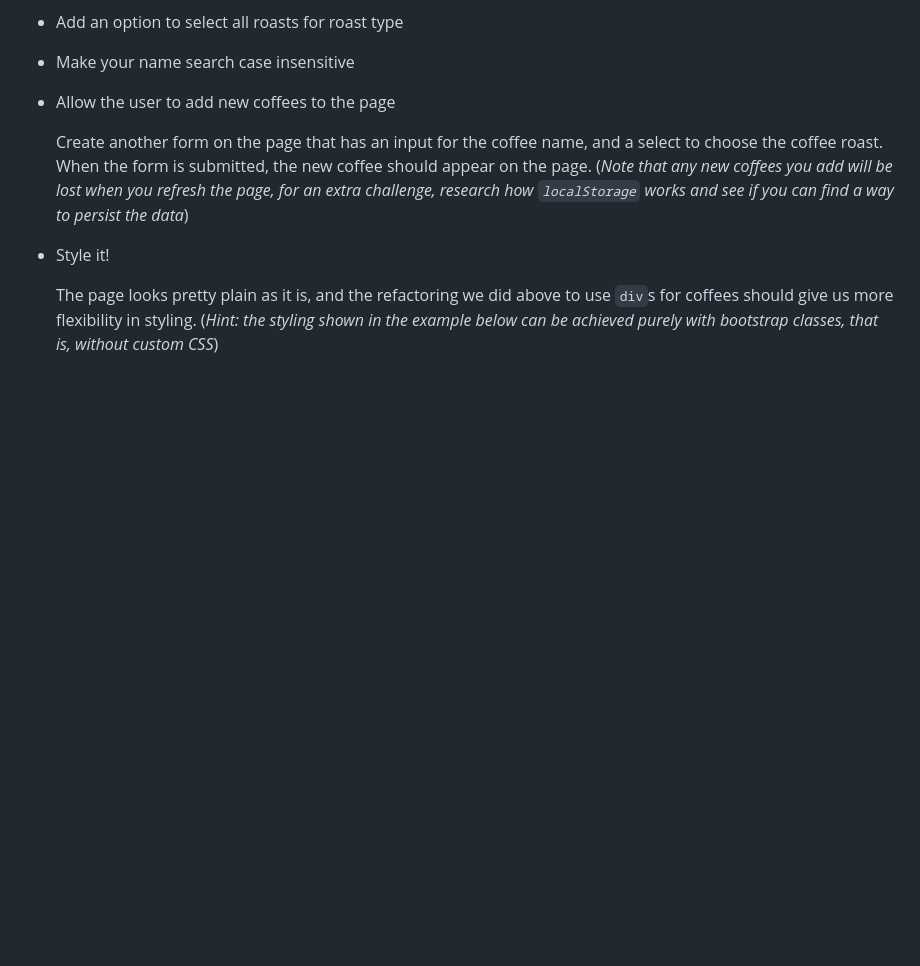
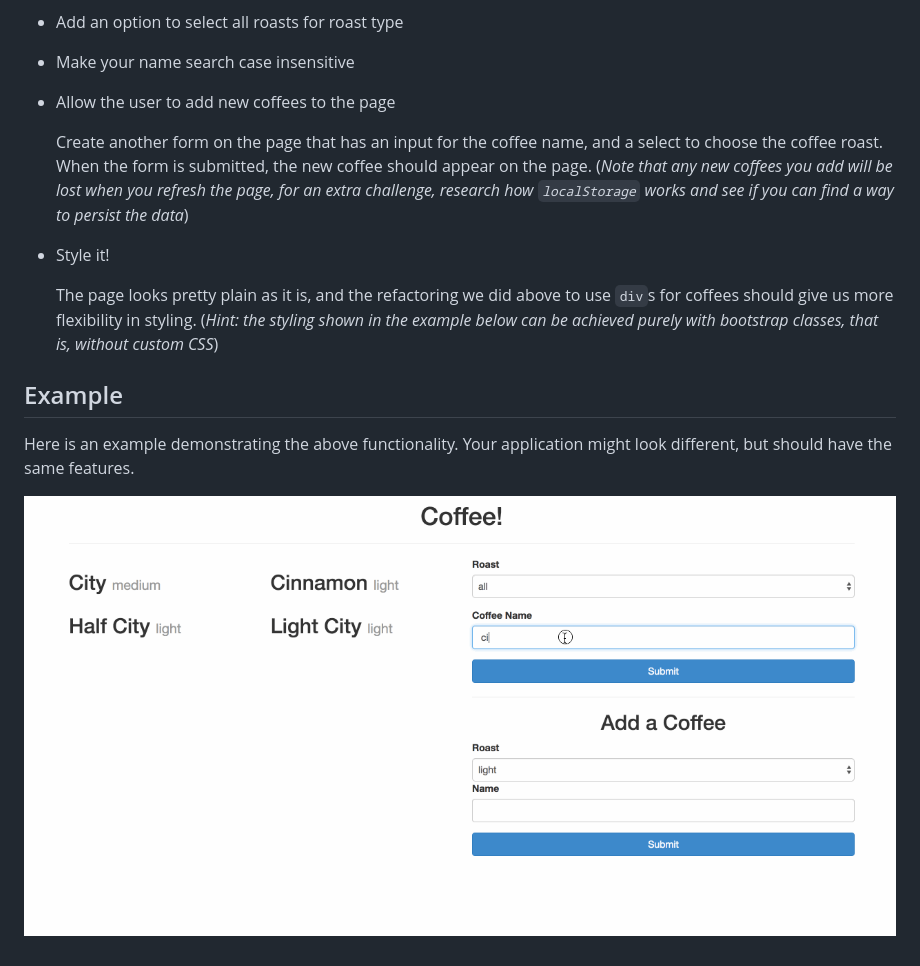
Before and after one commit to Julian-Greg-coffee-project/coffee-project, a Markdown page: README.md, the part around the change. Drawn GitHub-style; pictures changed too: images/demo.gif (added); blank space fills up the shorter version.

Commit message:
added demo to readme

```diff
--- a/README.md
+++ b/README.md
@@ -43,3 +43,10 @@ Pair programming exercise to build a website for a fictional coffee company.
     use `div`s for coffees should give us more flexibility in styling. (*Hint:
     the styling shown in the example below can be achieved purely with bootstrap
     classes, that is, without custom CSS*)
+
+## Example
+
+Here is an example demonstrating the above functionality. Your application might
+look different, but should have the same features.
+
+![Cofee Project Demo](./images/demo.gif)
```
